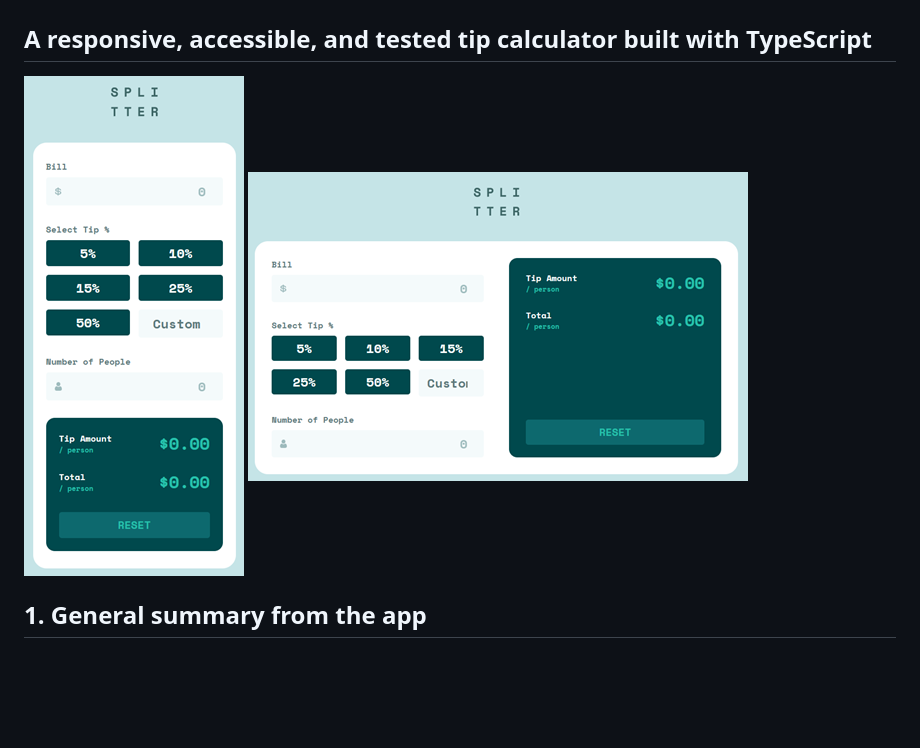
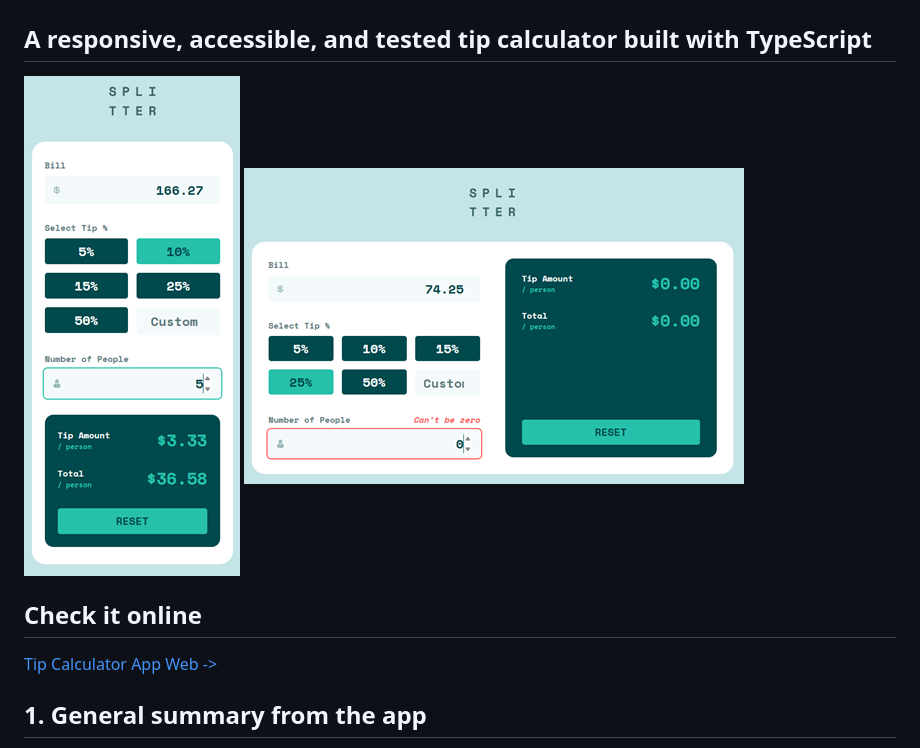
Before and after one commit to vCentDev/tip-calculator-app, a Markdown page: README.md, the part around the change. Drawn GitHub-style; pictures changed too: design/tip-calculator-desktop.png, design/tip-calculator-mobile.png; blank space fills up the shorter version.

Commit message:
docs(README): add online demo link and update design images

```diff
--- a/README.md
+++ b/README.md
@@ -4,6 +4,10 @@
 
 ![Mobile ScreenShot](./design/tip-calculator-mobile.png)
 ![Desktop ScreenShot](./design/tip-calculator-desktop.png)
+
+## Check it online
+
+[Tip Calculator App Web ->](https://tipcalculator-vcentdev.netlify.app/)
 
 ## 1. General summary from the app
 
```
